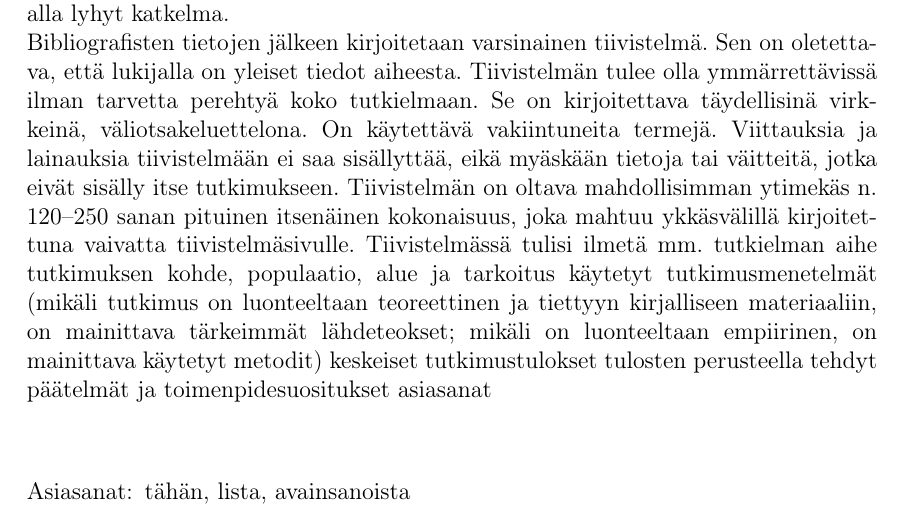
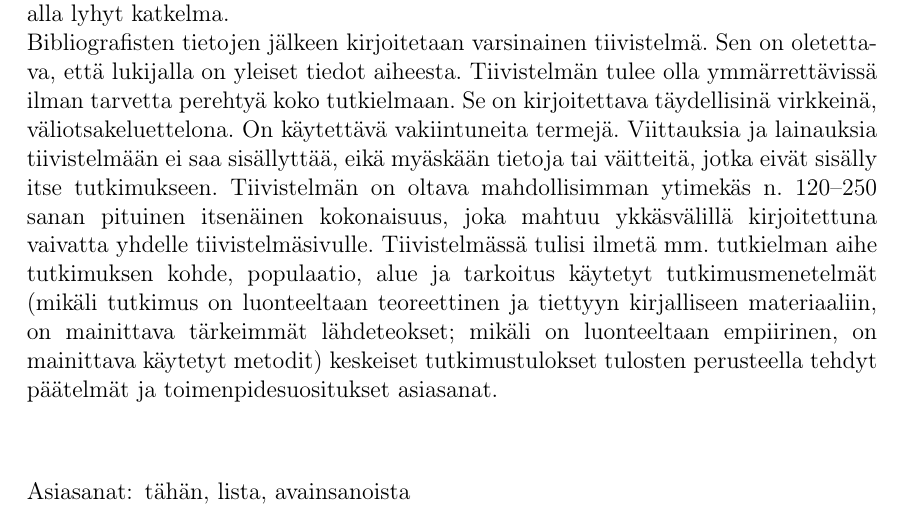
Before and after one commit to alright21/thesis, a LaTeX thesis (latex/thesis.tex, which reads latex/abstract.tex): part of page 2 of 16, cut so that both start at the same text. Compiled offline with pdfLaTeX.

Commit message:
Update abstract.tex

```diff
--- a/latex/abstract.tex
+++ b/latex/abstract.tex
@@ -14,13 +13,13 @@ On käytettävä vakiintuneita termejä. Viittauksia ja lainauksia tiivistelmä
 ei saa sisällyttää, eikä myäskään tietoja tai väitteitä, jotka eivät
 sisälly itse tutkimukseen. Tiivistelmän on oltava mahdollisimman ytimekäs
 n. 120–250 sanan pituinen itsenäinen kokonaisuus, joka mahtuu ykkäsvälillä
-kirjoitettuna vaivatta tiivistelmäsivulle. Tiivistelmässä tulisi ilmetä
+kirjoitettuna vaivatta yhdelle tiivistelmäsivulle. Tiivistelmässä tulisi ilmetä
 mm.  tutkielman aihe tutkimuksen kohde, populaatio, alue ja tarkoitus
 käytetyt tutkimusmenetelmät (mikäli tutkimus on luonteeltaan teoreettinen
 ja tiettyyn kirjalliseen materiaaliin, on mainittava tärkeimmät lähdeteokset;
 mikäli on luonteeltaan empiirinen, on mainittava käytetyt metodit)
 keskeiset tutkimustulokset tulosten perusteella tehdyt päätelmät ja
-toimenpidesuositukset asiasanat
+toimenpidesuositukset asiasanat.
 \end{abstract}
 
 \begin{abstracten}
```
Also changed, not shown: latex/abstract.tex (1 more changed lines).
